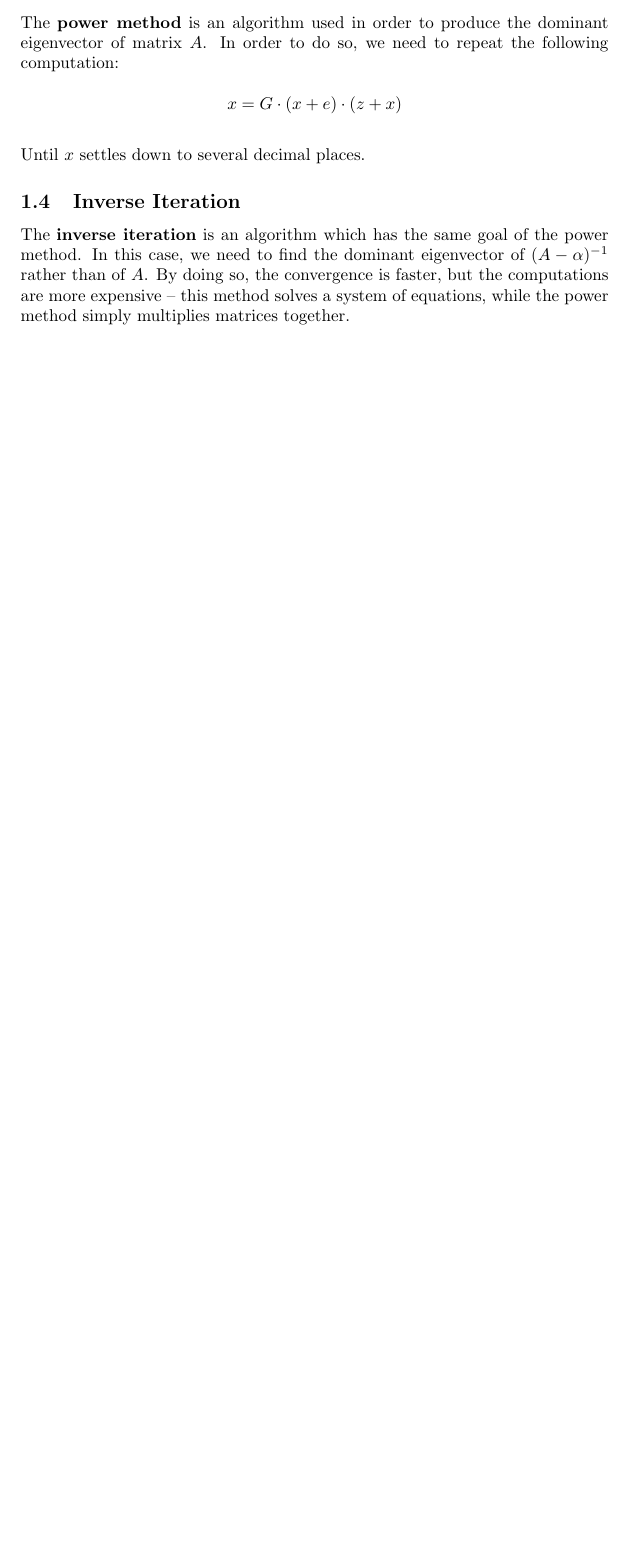
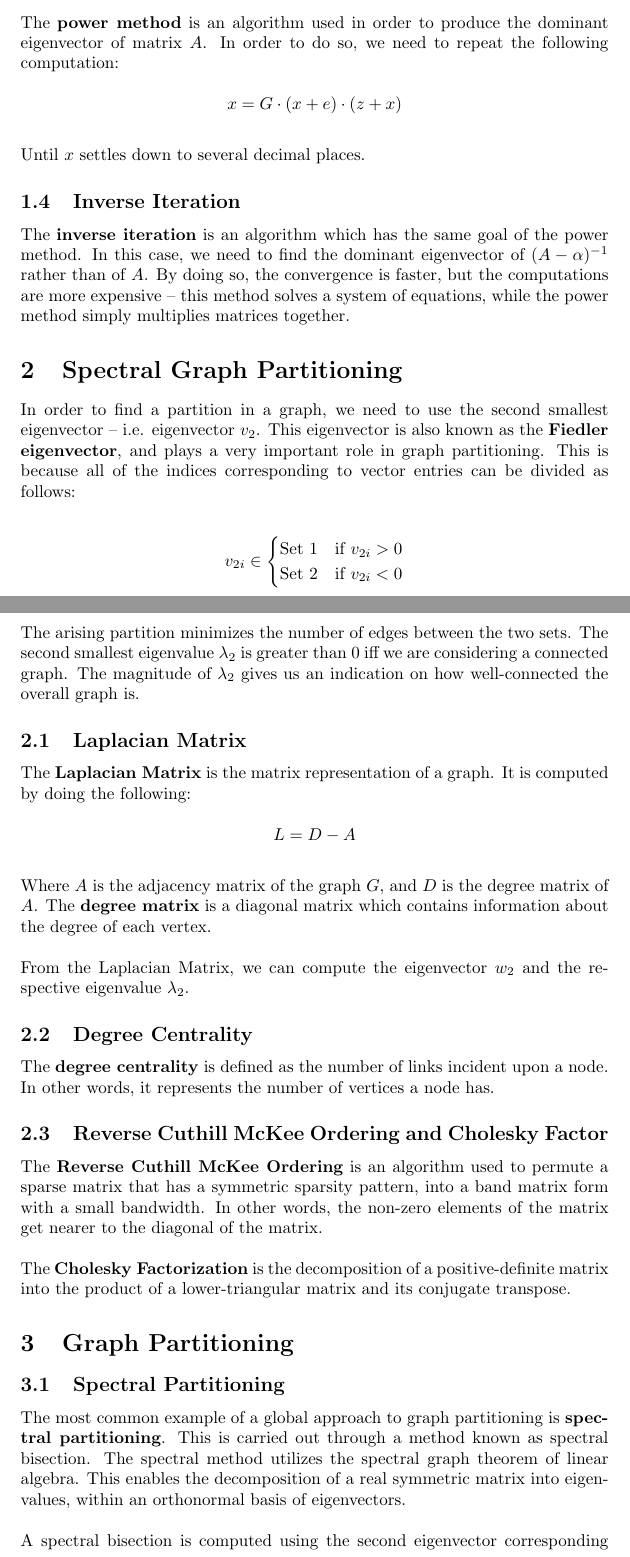
Before and after one commit to edoriggio/cs-cheatsheets, a LaTeX document (Numerical Computing/nc_cheatsheet.tex): part of page 4 of 4 before the commit and two parts of pages 4 and 5 of 6 after it, the two joined at a grey line, cut so that both start at the same text, the shorter picture padded with empty space. Compiled offline with pdfLaTeX.

Commit message:
Reviewed assignments 2 and 3 of NC

```diff
--- a/Numerical Computing/ir_cheatsheet.tex
+++ b/Numerical Computing/nc_cheatsheet.tex
@@ -113,3 +113,29 @@
 \subsection{Inverse Iteration}
 The \textbf{inverse iteration} is an algorithm which has the same goal of the power method. In this case, we need to find the dominant eigenvector of $(A - \alpha)^{-1}$ rather than of $A$. By doing so, the convergence is faster, but the computations are more expensive -- this method solves a system of equations, while the power method simply multiplies matrices together.
 
+\section{Spectral Graph Partitioning}
+In order to find a partition in a graph, we need to use the second smallest eigenvector -- i.e. eigenvector $v_2$. This eigenvector is also known as the \textbf{Fiedler eigenvector}, and plays a very important role in graph partitioning. This is because all of the indices corresponding to vector entries can be divided as follows:
+
+\begin{align*}
+	v_{2i} \in \begin{cases} \text{Set 1} & \text{if}~ v_{2i} > 0 \\ \text{Set 2} & \text{if}~ v_{2i} < 0 \end{cases}
+\end{align*}
+The arising partition minimizes the number of edges between the two sets. The second smallest eigenvalue $\lambda_2$ is greater than 0 iff we are considering a connected graph. The magnitude of $\lambda_2$ gives us an indication on how well-connected the overall graph is.
+
+\subsection{Laplacian Matrix}
+The \textbf{Laplacian Matrix} is the matrix representation of a graph. It is computed by doing the following:
+
+\[ L = D - A \] \\
+Where $A$ is the adjacency matrix of the graph $G$, and $D$ is the degree matrix of $A$. The \textbf{degree matrix} is a diagonal matrix which contains information about the degree of each vertex. \\ \\
+From the Laplacian Matrix, we can compute the eigenvector $w_2$ and the respective eigenvalue $\lambda_2$.
+
+\subsection{Degree Centrality}
+The \textbf{degree centrality} is defined as the number of links incident upon a node. In other words, it represents the number of vertices a node has.
+
+\subsection{Reverse Cuthill McKee Ordering and Cholesky Factor}
+The \textbf{Reverse Cuthill McKee Ordering} is an algorithm used to permute a sparse matrix that has a symmetric sparsity pattern, into a band matrix form with a small bandwidth. In other words, the non-zero elements of the matrix get nearer to the diagonal of the matrix. \\ \\
+The \textbf{Cholesky Factorization} is the decomposition of a positive-definite matrix into the product of a lower-triangular matrix and its conjugate transpose.
+
+\section{Graph Partitioning}
+\subsection{Spectral Partitioning}
+The most common example of a global approach to graph partitioning is \textbf{spectral partitioning}. This is carried out through a method known as spectral bisection. The spectral method utilizes the spectral graph theorem of linear algebra. This enables the decomposition of a real symmetric matrix into eigenvalues, within an orthonormal basis of eigenvectors. \\ \\
+A spectral bisection is computed using the second eigenvector corresponding with the second eigenvalue of the graph Laplacian Matrix. By thresholding the values of $w_2$ around 0, it will result in two roughly balanced partitions with minimum edgecut. On the other hand, by thresholding the values around the median of $w_2$, it will result in two strictly balanced partitions.
```
Also changed, not shown: Numerical Computing/ir_cheatsheet.pdf (deleted), Numerical Computing/nc_cheatsheet.pdf (added), Numerical Computing/nc_cheatsheet.tex (10 more changed lines).
